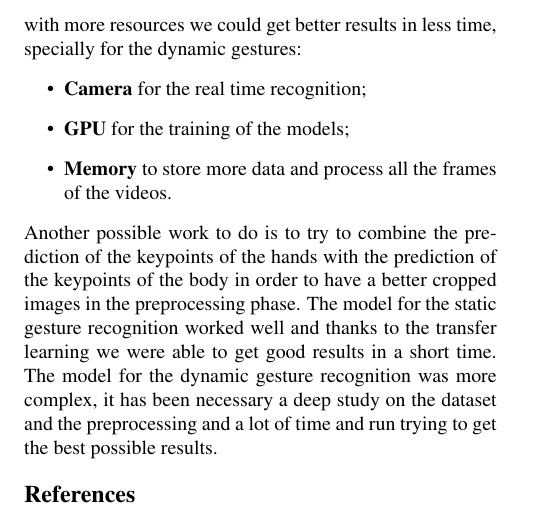
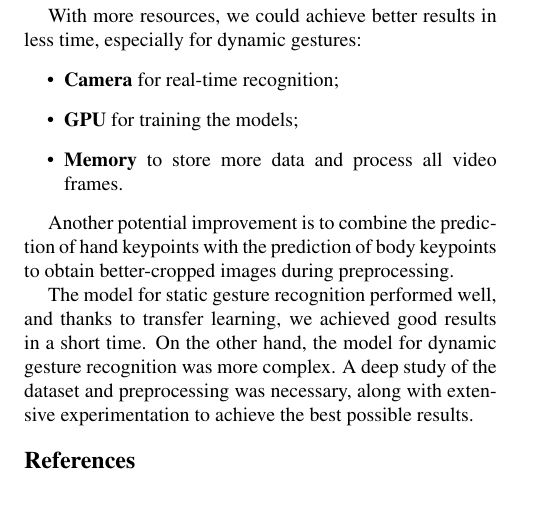
Before and after one commit to marco-bernardi/GeReco, a LaTeX paper (paper/egpaper_final.tex): part of page 5 of 5, cut so that both start at the same text. Compiled offline with pdfLaTeX.

Commit message:
Update paper

```diff
--- a/paper/egpaper_final.tex
+++ b/paper/egpaper_final.tex
@@ -286,17 +278,16 @@ a possible work to do to improve the model.
-We can say that with more resources we could get better results in less time,
-specially for the dynamic gestures:
+\section{Conclusion and Future Work}
+In this project, we focused more on modifying the dataset to recover frames lost during preprocessing rather than finding an alternative way to select frames. This presents a possible avenue for future improvements to the model.
+
+With more resources, we could achieve better results in less time, especially for dynamic gestures:
 \begin{itemize}
-   \item \textbf{Camera} for the real time recognition;
-   \item \textbf{GPU} for the training of the models;
-   \item \textbf{Memory} to store more data and process all the frames of the videos.
+   \item \textbf{Camera} for real-time recognition;
+   \item \textbf{GPU} for training the models;
+   \item \textbf{Memory} to store more data and process all video frames.
 \end{itemize}
-Another possible work to do is to try to combine the prediction of the keypoints of the hands
-with the prediction of the keypoints of the body in order to have a better cropped images in the
-preprocessing phase.
-The model for the static gesture recognition worked well and thanks to the transfer learning
-we were able to get good results in a short time. The model for the dynamic gesture recognition
-was more complex, it has been necessary a deep study on the dataset and the preprocessing and a lot of time
-and run trying to get the best possible results.
+
+Another potential improvement is to combine the prediction of hand keypoints with the prediction of body keypoints to obtain better-cropped images during preprocessing.
+
+The model for static gesture recognition performed well, and thanks to transfer learning, we achieved good results in a short time. On the other hand, the model for dynamic gesture recognition was more complex. A deep study of the dataset and preprocessing was necessary, along with extensive experimentation to achieve the best possible results.
 
 {\small
 \bibliographystyle{ieee_fullname}
```
Also changed, not shown: paper/egpaper_final.tex (28 more changed lines).
